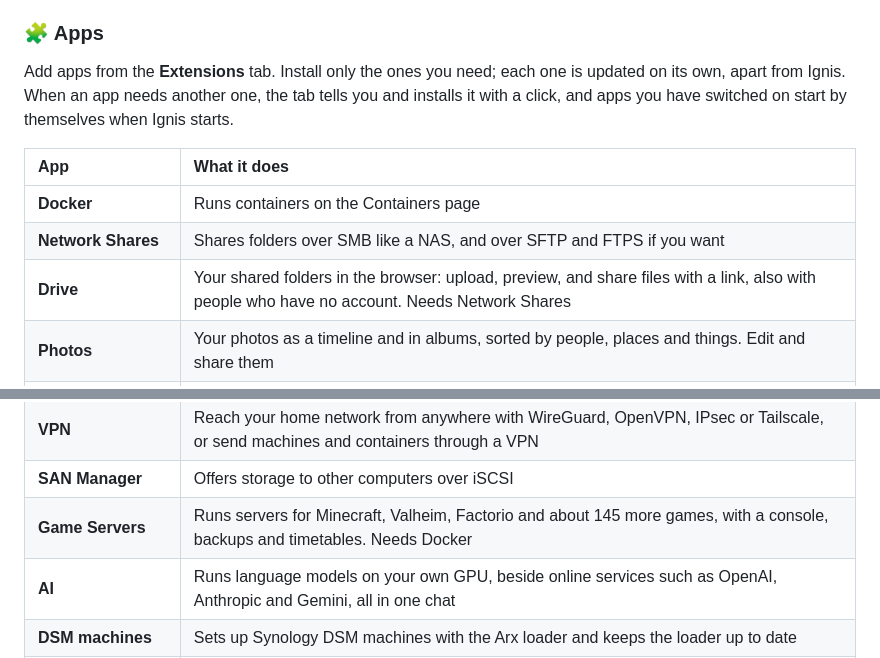
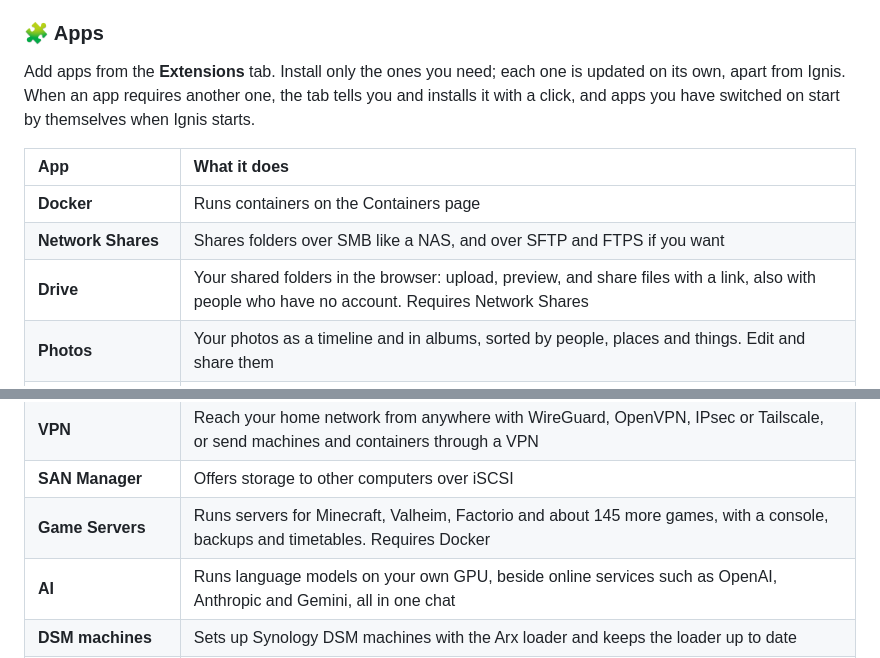
Before and after one commit to AuxXxilium/ignis-hv, a Markdown page: README.md, 2 parts joined by grey strips. Drawn GitHub-style.

Commit message:
readme: apps require other apps
"Requires" instead of "Needs" for apps that depend on others, and the Extensions screenshot showing it.

```diff
--- a/README.md
+++ b/README.md
@@ -68,13 +68,13 @@ Ignis turns a PC or server into a small, dedicated host for virtual machines, co
 
 ### 🧩 Apps
 
-Add apps from the **Extensions** tab. Install only the ones you need; each one is updated on its own, apart from Ignis. When an app needs another one, the tab tells you and installs it with a click, and apps you have switched on start by themselves when Ignis starts.
+Add apps from the **Extensions** tab. Install only the ones you need; each one is updated on its own, apart from Ignis. When an app requires another one, the tab tells you and installs it with a click, and apps you have switched on start by themselves when Ignis starts.
 
 | App | What it does |
 | :-- | :-- |
 | **Docker** | Runs containers on the Containers page |
 | **Network Shares** | Shares folders over SMB like a NAS, and over SFTP and FTPS if you want |
-| **Drive** | Your shared folders in the browser: upload, preview, and share files with a link, also with people who have no account. Needs Network Shares |
+| **Drive** | Your shared folders in the browser: upload, preview, and share files with a link, also with people who have no account. Requires Network Shares |
 | **Photos** | Your photos as a timeline and in albums, sorted by people, places and things. Edit and share them |
 | **Video Station** | Your movies and TV shows with posters, played in the browser. Also plays on TVs, consoles and Kodi |
 | **Surveillance** | Records your IP cameras, live view in a grid, motion events and playback. Can recognise people, vehicles, faces and number plates, and alert you |
@@ -83,7 +83,7 @@ Add apps from the **Extensions** tab. Install only the ones you need; each one i
 | **Mail Server** | Email for your own domain, with webmail, a spam filter and help with the DNS settings. Works best with Web Station |
 | **VPN** | Reach your home network from anywhere with WireGuard, OpenVPN, IPsec or Tailscale, or send machines and containers through a VPN |
 | **SAN Manager** | Offers storage to other computers over iSCSI |
-| **Game Servers** | Runs servers for Minecraft, Valheim, Factorio and about 145 more games, with a console, backups and timetables. Needs Docker |
+| **Game Servers** | Runs servers for Minecraft, Valheim, Factorio and about 145 more games, with a console, backups and timetables. Requires Docker |
 | **AI** | Runs language models on your own GPU, beside online services such as OpenAI, Anthropic and Gemini, all in one chat |
 | **DSM machines** | Sets up Synology DSM machines with the Arx loader and keeps the loader up to date |
 | **AdGuard Home** | Blocks ads and trackers for your whole network as its DNS server, on the network cards you choose |
```
Also changed, not shown: extensions/README.md (+2 -2 lines), assets/screenshots/extensions.png.
